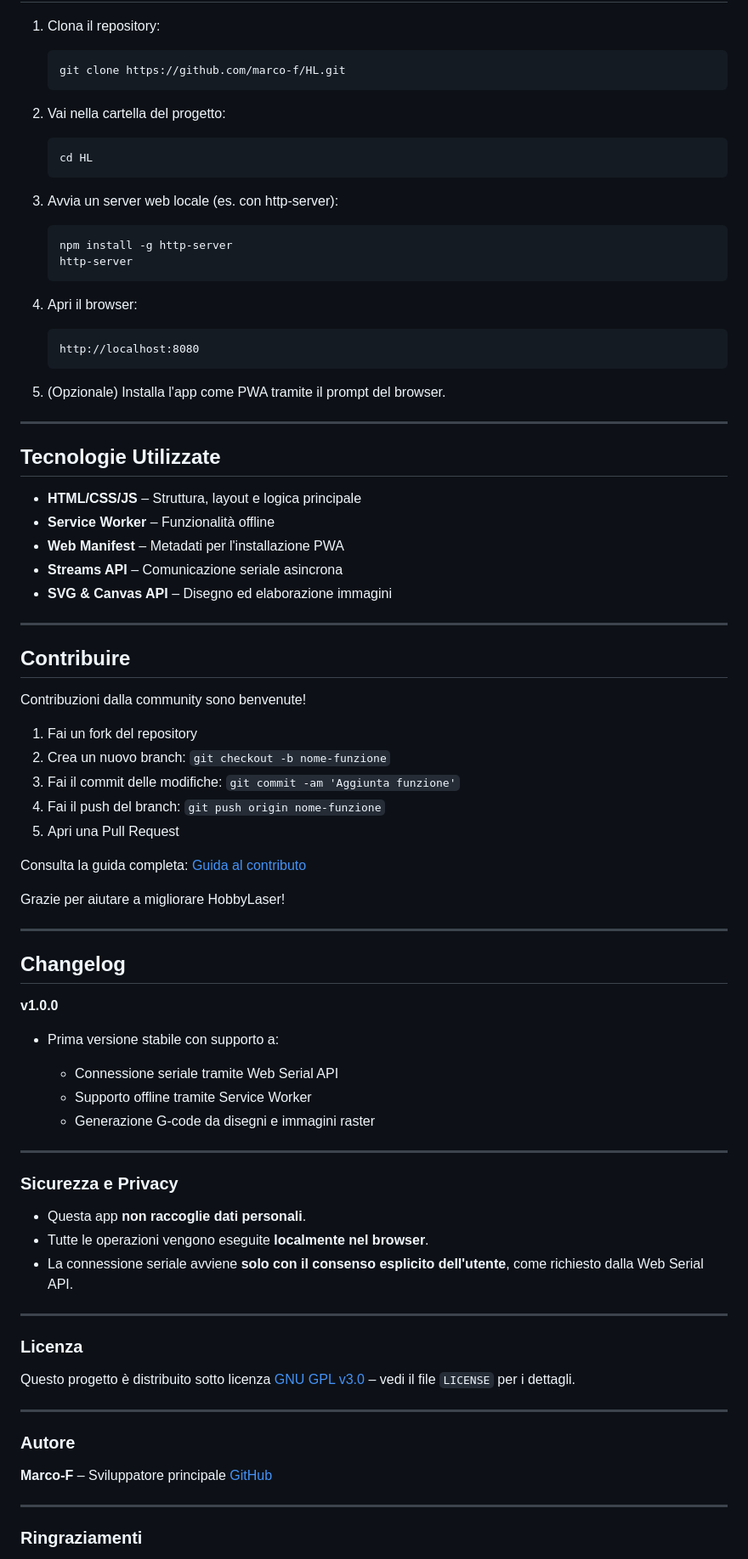
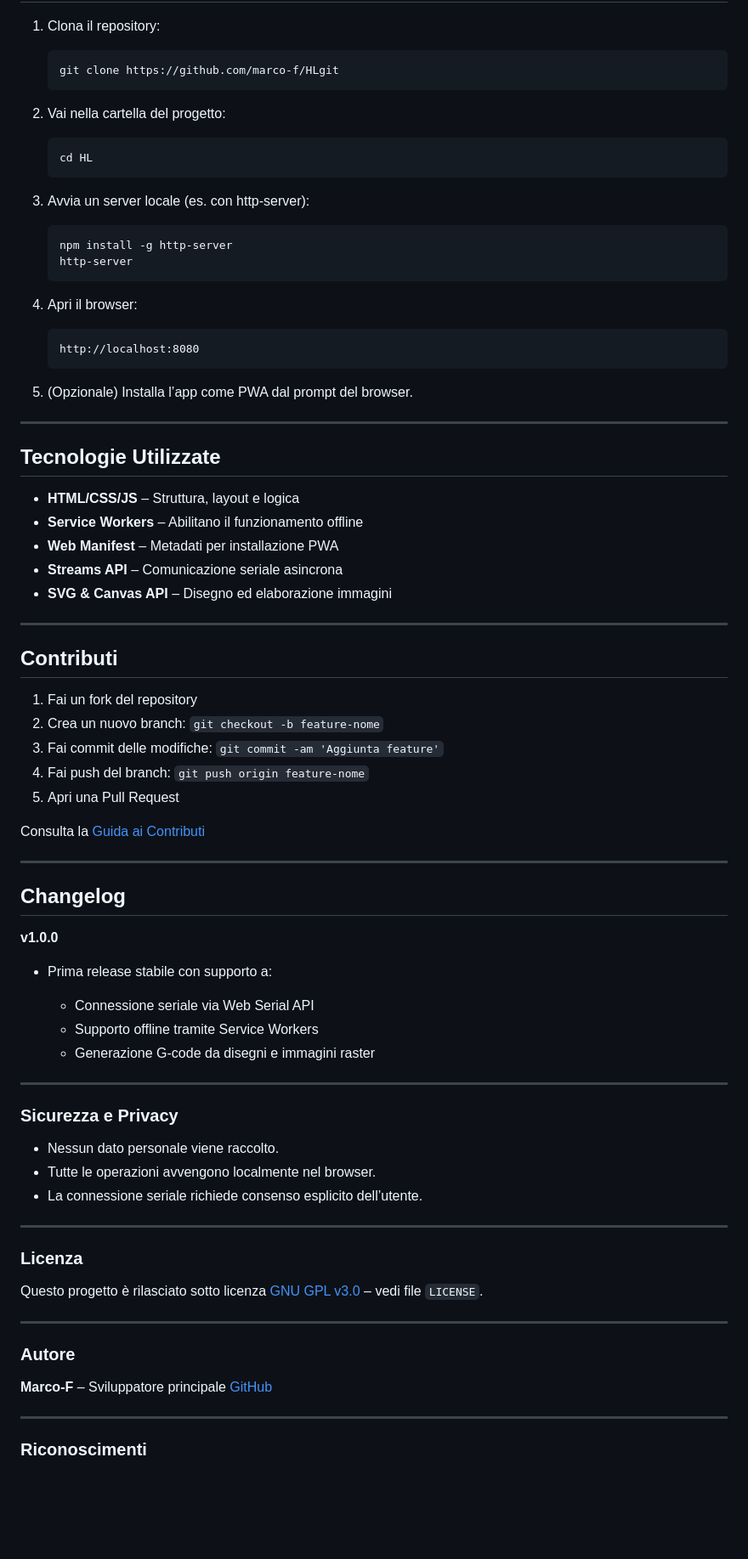
Before and after one commit to marco-f/HL, a Markdown page: README.it.md, the part around one of its changes. Shown at 85% size. Drawn GitHub-style; blank space fills up the shorter version.

````diff
--- a/README.it.md
+++ b/README.it.md
@@ -116,14 +122,14 @@ Questa app utilizza la **Chrome Web Serial API** per comunicare con controller C
 1. Clona il repository:
 
    ```bash
-   git clone https://github.com/marco-f/HL.git
+   git clone https://github.com/marco-f/HLgit
    ```
 2. Vai nella cartella del progetto:
 
    ```bash
    cd HL
    ```
-3. Avvia un server web locale (es. con http-server):
+3. Avvia un server locale (es. con http-server):
 
    ```bash
    npm install -g http-server
@@ -134,33 +140,29 @@ Questa app utilizza la **Chrome Web Serial API** per comunicare con controller C
    ```
    http://localhost:8080
    ```
-5. (Opzionale) Installa l'app come PWA tramite il prompt del browser.
+5. (Opzionale) Installa l’app come PWA dal prompt del browser.
 
 ---
 
 ## Tecnologie Utilizzate
 
-* **HTML/CSS/JS** – Struttura, layout e logica principale
-* **Service Worker** – Funzionalità offline
-* **Web Manifest** – Metadati per l'installazione PWA
+* **HTML/CSS/JS** – Struttura, layout e logica
+* **Service Workers** – Abilitano il funzionamento offline
+* **Web Manifest** – Metadati per installazione PWA
 * **Streams API** – Comunicazione seriale asincrona
 * **SVG & Canvas API** – Disegno ed elaborazione immagini
 
 ---
 
-## Contribuire
-
-Contribuzioni dalla community sono benvenute!
+## Contributi
 
 1. Fai un fork del repository
-2. Crea un nuovo branch: `git checkout -b nome-funzione`
-3. Fai il commit delle modifiche: `git commit -am 'Aggiunta funzione'`
-4. Fai il push del branch: `git push origin nome-funzione`
+2. Crea un nuovo branch: `git checkout -b feature-nome`
+3. Fai commit delle modifiche: `git commit -am 'Aggiunta feature'`
+4. Fai push del branch: `git push origin feature-nome`
 5. Apri una Pull Request
 
-Consulta la guida completa: [Guida al contributo](CONTRIBUTING.md)
-
-Grazie per aiutare a migliorare HobbyLaser!
+Consulta la [Guida ai Contributi](CONTRIBUTING.md)
 
 ---
 
@@ -168,25 +170,25 @@ Grazie per aiutare a migliorare HobbyLaser!
 
 **v1.0.0**
 
-* Prima versione stabile con supporto a:
+* Prima release stabile con supporto a:
 
-  * Connessione seriale tramite Web Serial API
-  * Supporto offline tramite Service Worker
+  * Connessione seriale via Web Serial API
+  * Supporto offline tramite Service Workers
   * Generazione G-code da disegni e immagini raster
 
 ---
 
 ### Sicurezza e Privacy
 
-* Questa app **non raccoglie dati personali**.
-* Tutte le operazioni vengono eseguite **localmente nel browser**.
-* La connessione seriale avviene **solo con il consenso esplicito dell'utente**, come richiesto dalla Web Serial API.
+* Nessun dato personale viene raccolto.
+* Tutte le operazioni avvengono localmente nel browser.
+* La connessione seriale richiede consenso esplicito dell’utente.
 
 ---
 
 ### Licenza
 
-Questo progetto è distribuito sotto licenza [GNU GPL v3.0](https://www.gnu.org/licenses/gpl-3.0.en.html) – vedi il file `LICENSE` per i dettagli.
+Questo progetto è rilasciato sotto licenza [GNU GPL v3.0](https://www.gnu.org/licenses/gpl-3.0.en.html) – vedi file `LICENSE`.
 
 ---
 
@@ -197,5 +199,5 @@ Questo progetto è distribuito sotto licenza [GNU GPL v3.0](https://www.gnu.org/
 
 ---
 
-### Ringraziamenti
+### Riconoscimenti
 
````
Also changed, not shown: other parts of README.it.md (+60 -70 lines).
